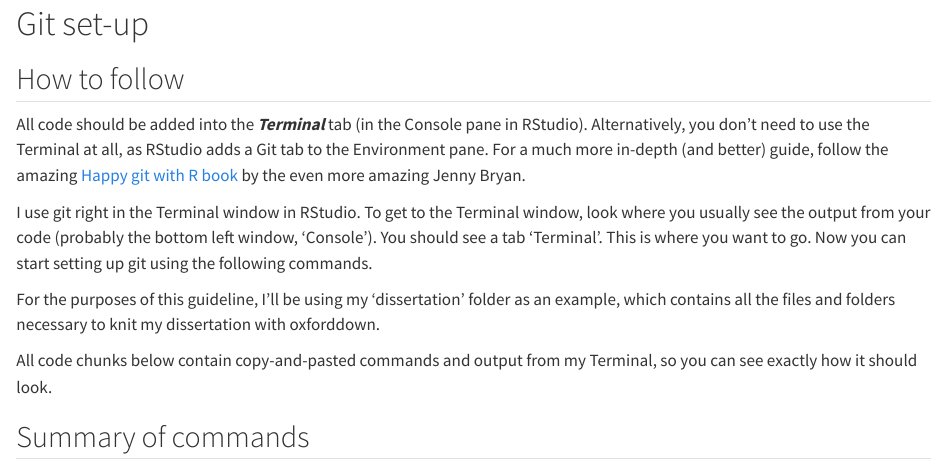
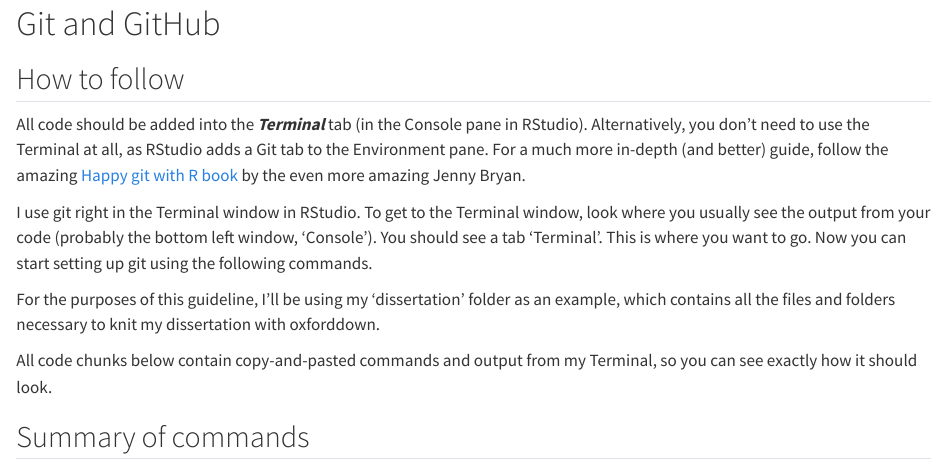
Before and after one commit to daniela-palleschi/workflow, a Quarto document (git.qmd): the page in a window 1100 px wide, from its top. Rendered offline with R 4.5, knitr and Pandoc in place of Quarto, with nearby package versions; long lines of code are wrapped.

````diff
--- a/_quarto.yml
+++ b/_quarto.yml
@@ -21,6 +21,7 @@
         contents:
           - git.qmd
           - docker.qmd
+          - gh-pages-quarto.qmd
   navbar:
     tools:
       - icon: twitter
@@ -48,40 +49,7 @@
       message: false
       warning: false
       echo: false
-  revealjs:
-    include-after-body: custom.html
-    theme: [dark]
-    width: 1600
-    height: 900
-    progress: true
-    # smaller: true
-    scrollable: true
-    slide-number: c/t
-    code-link: true
-    code-overflow: wrap
-    code-tools: true
-    # logo: logos/hu_logo.png
-    # css: logo.css
-    incremental: true
-    number-depth: 1
-    toc: false
-    toc-depth: 1
-    toc-title: 'Überblick'
-    navigation-mode: linear
-    controls-layout: bottom-right
-    fig-cap-location: top
-    font-size: 0.6em
-    slide-level: 4
-    self-contained: true
-    # chalkboard: true
-    title-slide-attributes:
-      data-background-image: logos/logos.tif
-      data-background-size: 15%
-      data-background-position: 50% 92%
-    execute:
-      fig-width: 6
-      fig-asp: .618
-      fig-align: centre
+
 
 bibliography: references.bib
 
--- a/git.qmd
+++ b/git.qmd
@@ -1,4 +1,4 @@
-# Git set-up
+# Git and GitHub {#sec-git}
 
 ```{r setup, include=FALSE}
 knitr::opts_chunk$set(echo = TRUE,
````
Also changed, not shown: docs/search.json, 7 other files.
